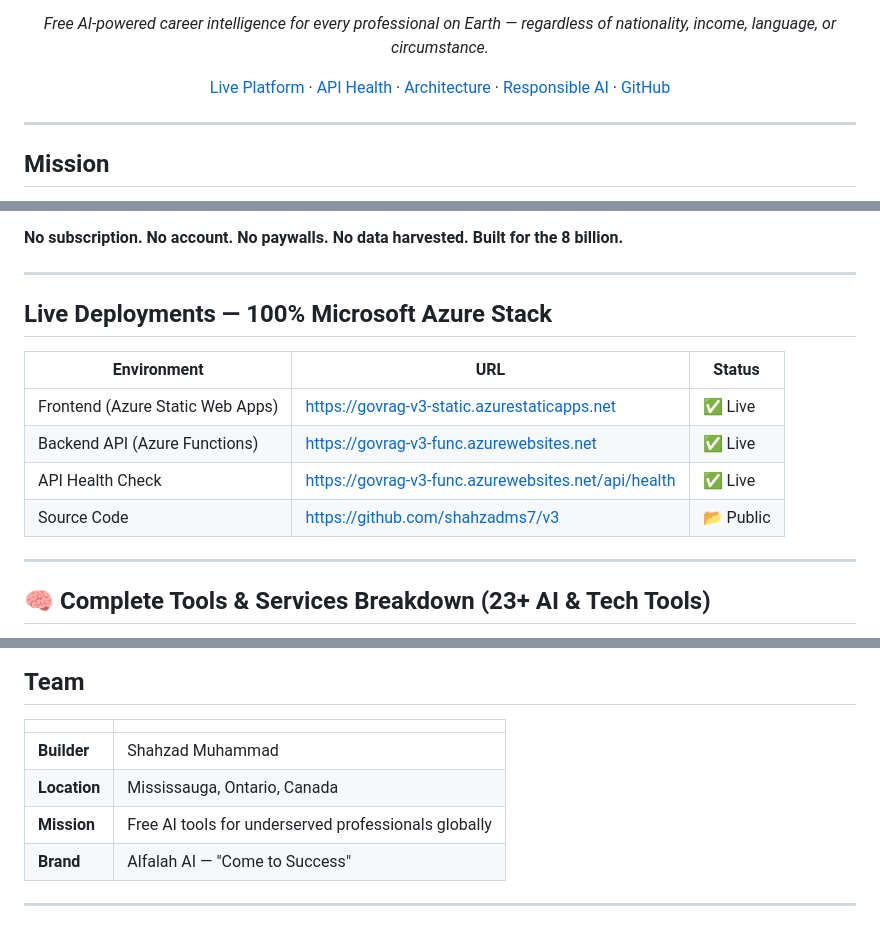
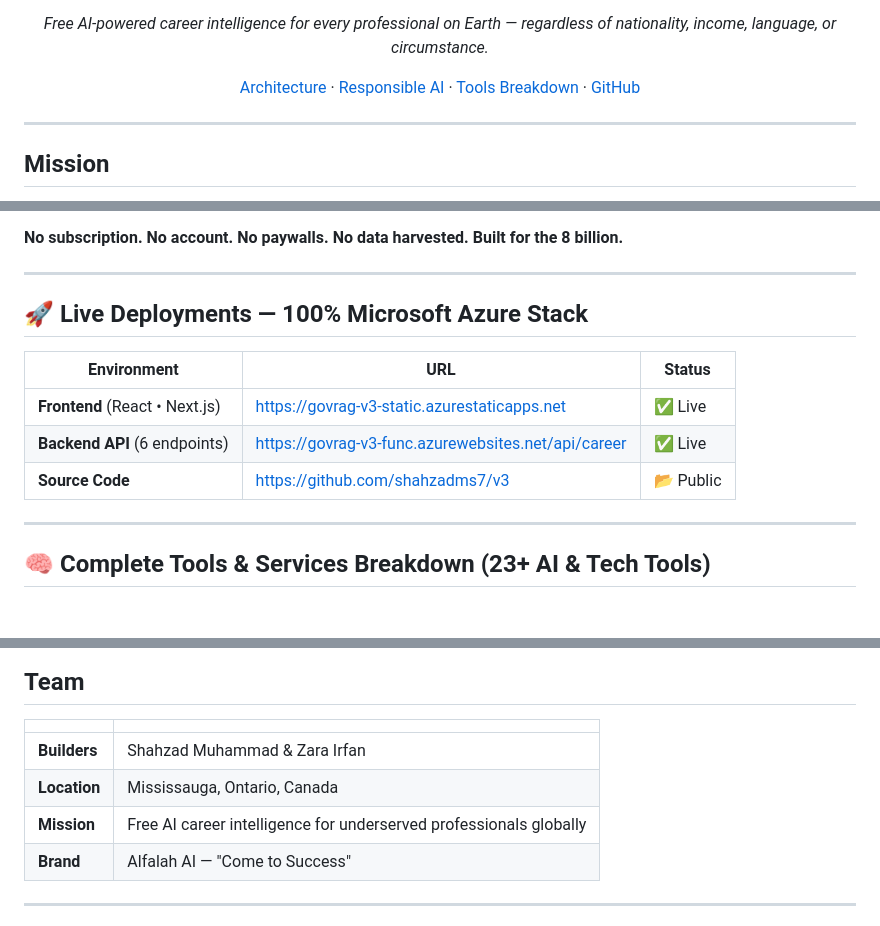
Before and after one commit to shahzadms7/v3, a Markdown page: README.md, 3 parts joined by grey strips. Rendered like a GitHub page; blank space fills up the shorter version.

Commit message:
docs: professional README cleanup - remove duplicates, update builders
Changes:
✓ Removed 'Live Platform' button (old Vercel URL)
✓ Removed 'API Health' button redirect (redundant)
✓ Removed duplicate API Health Check row from deployments table
✓ Consolidated deployment table: 3 rows (Frontend, Backend, Source)
✓ Updated Builder: Shahzad Muhammad → Shahzad Muhammad & Zara Irfan
✓ Updated Mission wording: Free AI tools → Free AI career intelligence
✓ Fixed footer: Removed Vercel link, kept GitHub and Azure deployment URL
✓ Added Tools Breakdown to navigation
✓ Added rocket emoji to deployments section

Result:
- Zero duplicate information
- Clean, organized navigation
- Professional, lean documentation
- GitHub and production URLs only
- Proper team attribution

```diff
--- a/README.md
+++ b/README.md
@@ -15,7 +15,7 @@
 *Free AI-powered career intelligence for every professional on Earth —
 regardless of nationality, income, language, or circumstance.*
 
-[Live Platform](https://shahzad-job-coach-ai.vercel.app) · [API Health](https://govrag-v3-func.azurewebsites.net/api/health) · [Architecture](./ARCHITECTURE.md) · [Responsible AI](./docs/RESPONSIBLE_AI_IMPACT_ASSESSMENT.md) · [GitHub](https://github.com/shahzadms7/v3)
+[Architecture](./ARCHITECTURE.md) · [Responsible AI](./docs/RESPONSIBLE_AI_IMPACT_ASSESSMENT.md) · [Tools Breakdown](./TOOLS_BREAKDOWN.md) · [GitHub](https://github.com/shahzadms7/v3)
 
 </div>
 
@@ -31,14 +31,13 @@ Alfalah AI (الفلاح — Arabic for "success" and "flourishing") is a fully
 
 ---
 
-## Live Deployments — 100% Microsoft Azure Stack
+## 🚀 Live Deployments — 100% Microsoft Azure Stack
 
 | Environment | URL | Status |
 |-------------|-----|--------|
-| Frontend (Azure Static Web Apps) | https://govrag-v3-static.azurestaticapps.net | ✅ Live |
-| Backend API (Azure Functions) | https://govrag-v3-func.azurewebsites.net | ✅ Live |
-| API Health Check | https://govrag-v3-func.azurewebsites.net/api/health | ✅ Live |
-| Source Code | https://github.com/shahzadms7/v3 | 📂 Public |
+| **Frontend** (React • Next.js) | https://govrag-v3-static.azurestaticapps.net | ✅ Live |
+| **Backend API** (6 endpoints) | https://govrag-v3-func.azurewebsites.net/api/career | ✅ Live |
+| **Source Code** | https://github.com/shahzadms7/v3 | 📂 Public |
 
 ---
 
@@ -533,9 +532,9 @@ v3/
 
 | | |
 |-|-|
-| **Builder** | Shahzad Muhammad |
+| **Builders** | Shahzad Muhammad & Zara Irfan |
 | **Location** | Mississauga, Ontario, Canada |
-| **Mission** | Free AI tools for underserved professionals globally |
+| **Mission** | Free AI career intelligence for underserved professionals globally |
 | **Brand** | Alfalah AI — "Come to Success" |
 
 ---
```
Also changed, not shown: other parts of README.md (+1 -1 lines).
